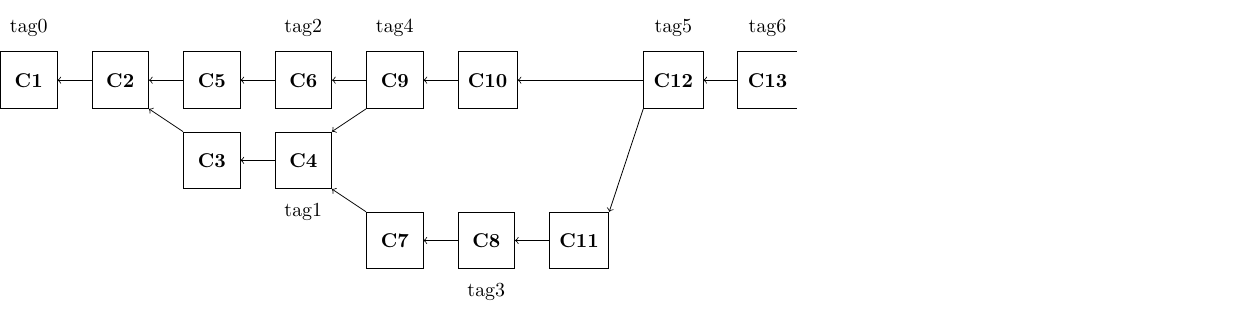
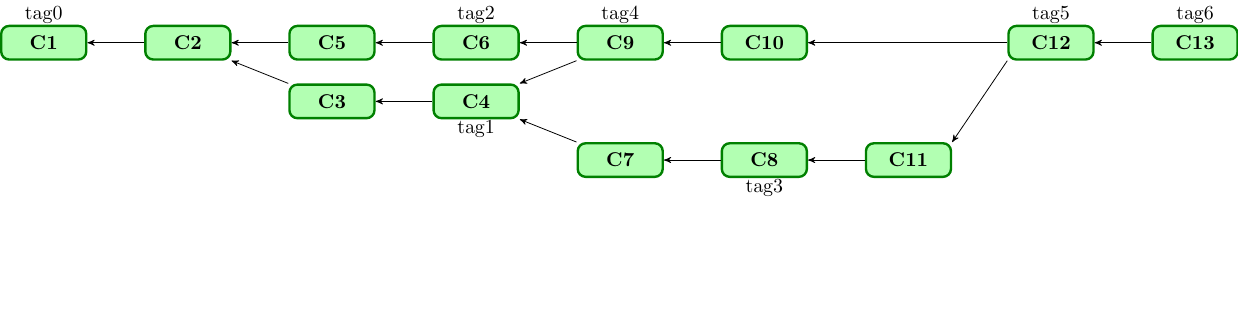
Before and after one commit to elpadrinoIV/MetricasTesis, a LaTeX figure (TestData/historia_commits_prueba_tags.tex): the whole page, the shorter picture padded with empty space. Compiled offline with pdfLaTeX.

Commit message:
mejorada la historia de commits de prueba para tags y actualizado git ignore para que no tome algunos temporales de LaTeX

```diff
--- a/TestData/historia_commits_prueba_tags.tex
+++ b/TestData/historia_commits_prueba_tags.tex
@@ -8,9 +8,10 @@
 \definecolor{dkgreen}{rgb}{0,0.6,0}
 \begin{document}
 
-\begin{tikzpicture}[node distance=4mm and 6mm, common/.style={draw, fill=white, inner sep=5pt, font=\bfseries},minimum size=10mm]
+\begin{tikzpicture}[node distance=4mm and 10mm, common/.style={draw=green!50!black, rounded  corners, very thick, fill=green!30, inner sep=5pt, font=\bfseries},minimum width=15mm]
 \tikzstyle{fakenode}=[]
 \tikzstyle{texto}=[]
+\tikzset {>=stealth'}
 
 \node (C1) [common] at (0, 0) {C1};
 \node (C2) [common, right=of C1]   {C2};
```
Also changed, not shown: 1 other file.
